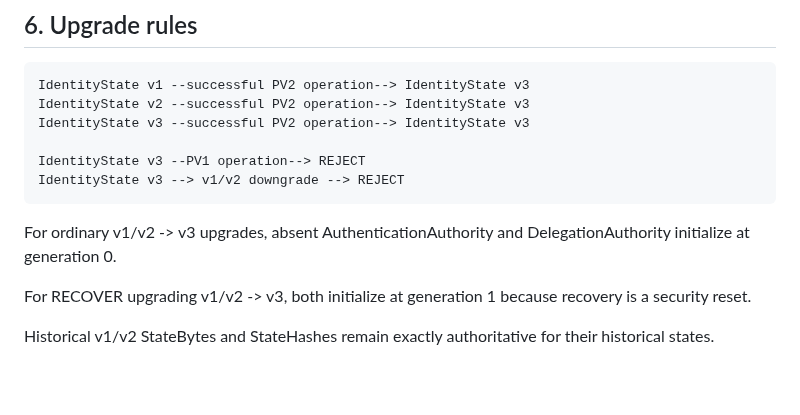
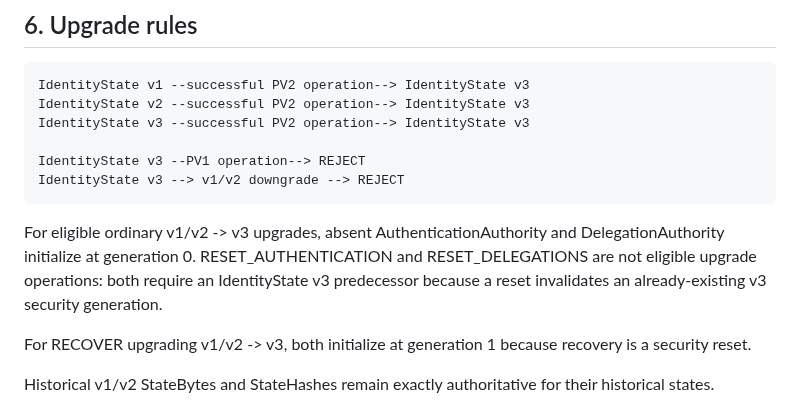
Before and after one commit to jonathon-ross/OpenIdentity, a Markdown page: docs/protocol-v2-identity-state-v3-guide.md, the part around the change. Drawn GitHub-style; blank space fills up the shorter version.

Commit message:
Explain legacy upgrade boundary for RESET operations

````diff
--- a/docs/protocol-v2-identity-state-v3-guide.md
+++ b/docs/protocol-v2-identity-state-v3-guide.md
@@ -136,7 +136,7 @@ IdentityState v3 --PV1 operation--> REJECT
 IdentityState v3 --> v1/v2 downgrade --> REJECT
 ```
 
-For ordinary v1/v2 -> v3 upgrades, absent AuthenticationAuthority and DelegationAuthority initialize at generation 0.
+For eligible ordinary v1/v2 -> v3 upgrades, absent AuthenticationAuthority and DelegationAuthority initialize at generation 0. RESET_AUTHENTICATION and RESET_DELEGATIONS are not eligible upgrade operations: both require an IdentityState v3 predecessor because a reset invalidates an already-existing v3 security generation.
 
 For RECOVER upgrading v1/v2 -> v3, both initialize at generation 1 because recovery is a security reset.
 
````
